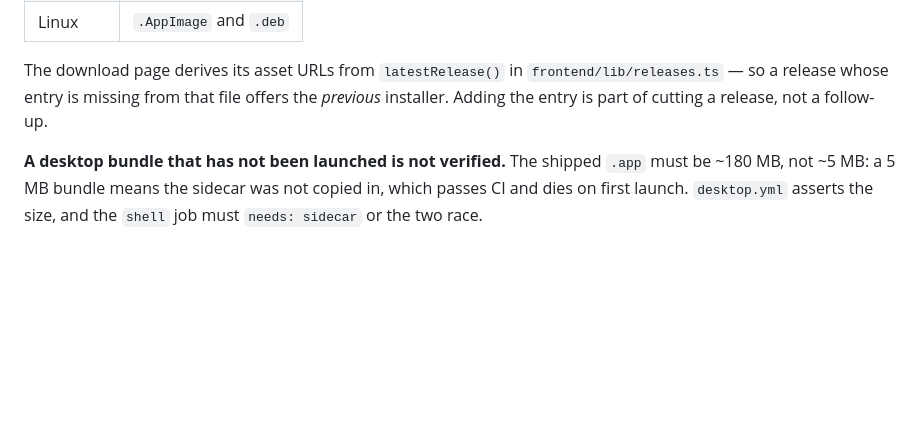
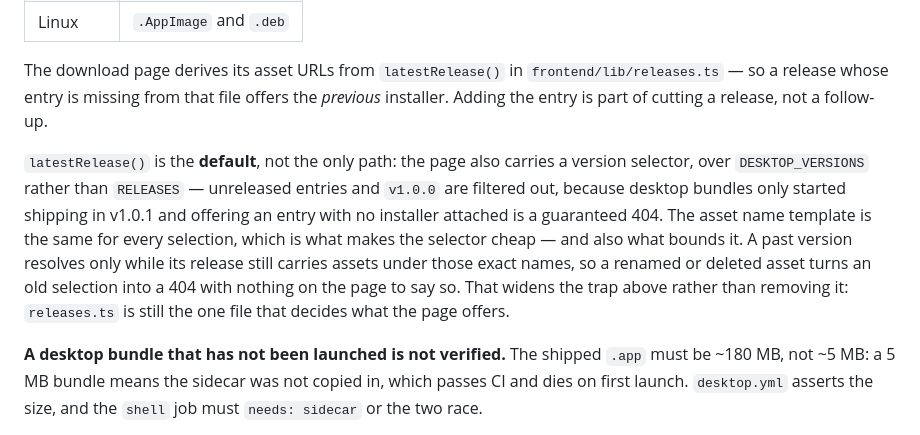
Before and after one commit to adityamhaske/Multi-Agent-Research-Assistant, a Markdown page: internal/17_Desktop_Distribution.md, the part around the change. Drawn GitHub-style; blank space fills up the shorter version.

Commit message:
docs(17): record the download page's version selector in §7 (#146)
ea53595 gave the download page a version selector, so latestRelease() became the
default path rather than the only one. §7 described only the default.

The paragraph names the selector's real source list: the page builds DESKTOP_VERSIONS
by filtering RELEASES, dropping unreleased entries and v1.0.0, because desktop bundles
only started shipping in v1.0.1 and offering a version with no installer attached is a
guaranteed 404.

It also states what the selector costs. The asset-name template is shared across
versions, so an older selection resolves only while that release still carries assets
under those exact names — a renamed or deleted asset turns it into a 404 with nothing
on the page to say so. That widens the existing trap rather than removing it:
releases.ts is still the one file deciding what the page offers.

Docs only. internal/ is a sibling of docs/ and outside the site's walk root, so
nothing here reaches a published URL.

```diff
--- a/internal/17_Desktop_Distribution.md
+++ b/internal/17_Desktop_Distribution.md
@@ -117,6 +117,16 @@ The download page derives its asset URLs from `latestRelease()` in
 `frontend/lib/releases.ts` — so a release whose entry is missing from that file offers the
 *previous* installer. Adding the entry is part of cutting a release, not a follow-up.
 
+`latestRelease()` is the **default**, not the only path: the page also carries a version
+selector, over `DESKTOP_VERSIONS` rather than `RELEASES` — unreleased entries and `v1.0.0`
+are filtered out, because desktop bundles only started shipping in v1.0.1 and offering an
+entry with no installer attached is a guaranteed 404. The asset name template is the same
+for every selection, which is what makes the selector cheap — and also what bounds it. A
+past version resolves only while its release still carries assets under those exact names,
+so a renamed or deleted asset turns an old selection into a 404 with nothing on the page to
+say so. That widens the trap above rather than removing it: `releases.ts` is still the one
+file that decides what the page offers.
+
 **A desktop bundle that has not been launched is not verified.** The shipped `.app` must be
 ~180 MB, not ~5 MB: a 5 MB bundle means the sidecar was not copied in, which passes CI and
 dies on first launch. `desktop.yml` asserts the size, and the `shell` job must `needs:
```
